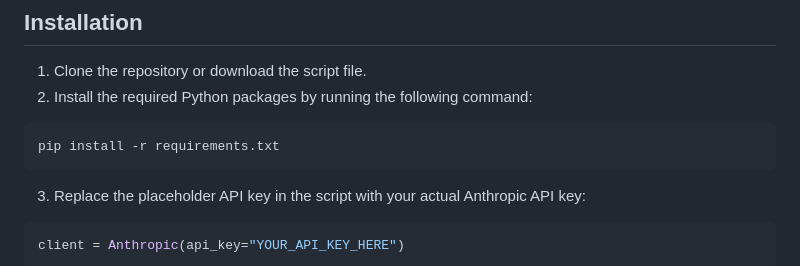
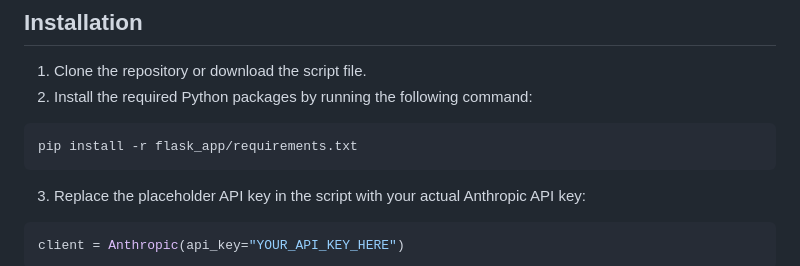
Before and after one commit to Doriandarko/maestro, a Markdown page: README.md, the part around the change. Rendered like a GitHub page.

Commit message:
Update README.md
Updated code to install requirements based on repo hierarchy changes

````diff
--- a/README.md
+++ b/README.md
@@ -147,7 +147,7 @@ To run this script, you need to have the following:
 2. Install the required Python packages by running the following command:
 
 ```bash
-pip install -r requirements.txt
+pip install -r flask_app/requirements.txt
 ```
 
 3. Replace the placeholder API key in the script with your actual Anthropic API key:
````
